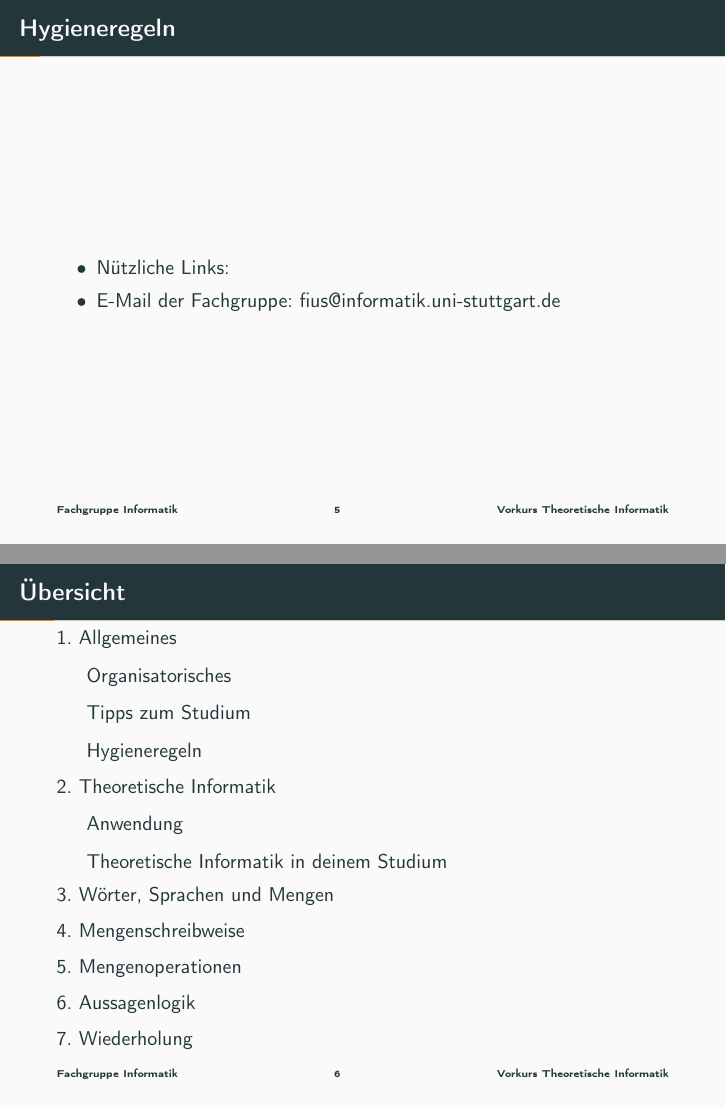
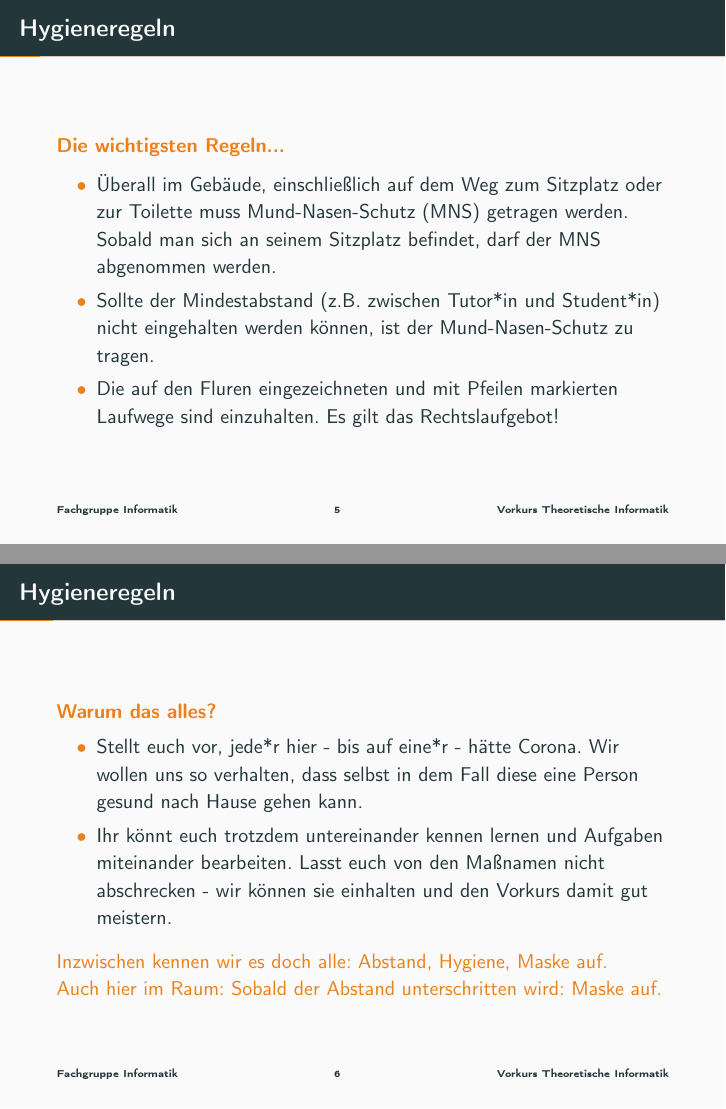
Before and after one commit to FIUS/theo-vorkurs-folien, LaTeX slides (Praesentationen_Aktuell/slides/day-1.tex, which reads Praesentationen_Aktuell/parts/intro-allgemein.tex): pages 5 and 6 of 113 before the commit and pages 5 and 6 of 114 after it, joined at a grey line. Compiled offline with pdfLaTeX.

Commit message:
Hygieneregeln besser

```diff
--- a/Praesentationen_Aktuell/parts/intro-allgemein.tex
+++ b/Praesentationen_Aktuell/parts/intro-allgemein.tex
@@ -38,12 +38,23 @@
     \end{itemize}
 \end{frame}
 
+\begin{frame}[fragile]{Hygieneregeln}
+	\begin{alertblock}{Die wichtigsten Regeln...}
+		\begin{itemize}
+			\item Überall im Gebäude, einschließlich auf dem Weg zum Sitzplatz oder zur Toilette muss Mund-Nasen-Schutz (MNS) getragen werden. Sobald man sich an seinem Sitzplatz befindet, darf der MNS abgenommen werden.
+			\item Sollte der Mindestabstand (z.B. zwischen Tutor*in und Student*in) nicht eingehalten werden können, ist der Mund-Nasen-Schutz zu tragen.
+			\item Die auf den Fluren eingezeichneten und mit Pfeilen markierten Laufwege sind einzuhalten. Es gilt das Rechtslaufgebot!
+		\end{itemize}
+	\end{alertblock}
+\end{frame}
 
-\subsection{Hygieneregeln}
 \begin{frame}[fragile]{Hygieneregeln}
-	\begin{itemize}
-		\item Nützliche Links:\\
-		\item E-Mail der Fachgruppe: fius@informatik.uni-stuttgart.de
-
-	\end{itemize}
+	\begin{alertblock}{Warum das alles?}
+		\begin{itemize}
+			\item Stellt euch vor, jede*r hier - bis auf eine*r - hätte Corona. Wir wollen uns so verhalten, dass selbst in dem Fall diese eine Person gesund nach Hause gehen kann.
+			\item Ihr könnt euch trotzdem untereinander kennen lernen und Aufgaben miteinander bearbeiten. Lasst euch von den Maßnamen nicht abschrecken - wir können sie einhalten und den Vorkurs damit gut meistern.
+		\end{itemize}
+	\alert{Inzwischen kennen wir es doch alle: Abstand, Hygiene, Maske auf.\\
+	Auch hier im Raum: Sobald der Abstand unterschritten wird: Maske auf.}
+	\end{alertblock}
 \end{frame}
```
